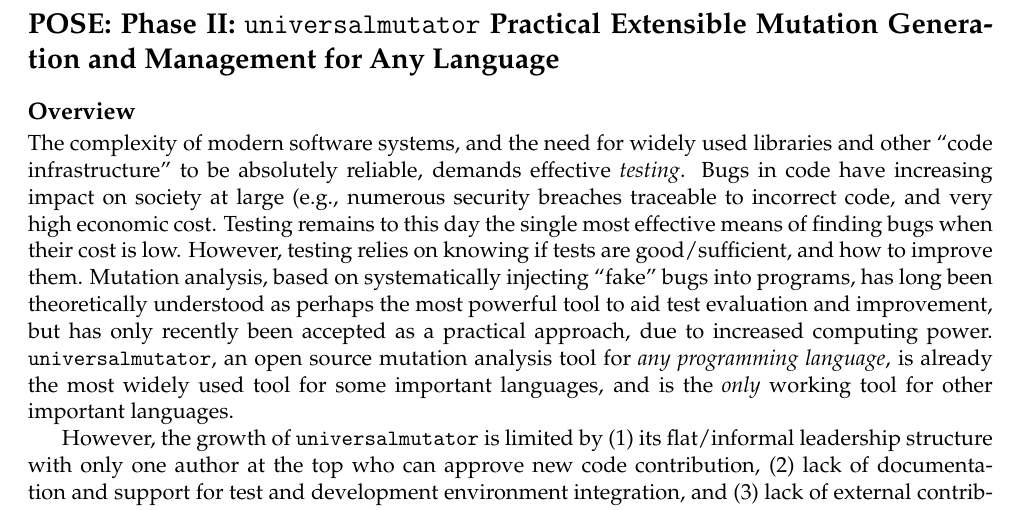
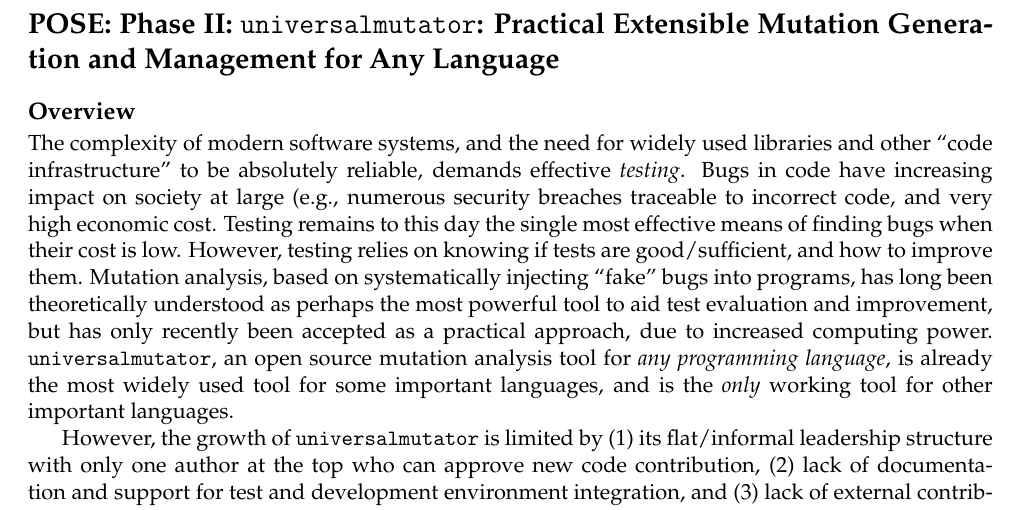
Before and after one commit to agroce/universalmutator_pose_23, a LaTeX document (main.tex): part of page 1 of 4, cut so that both start at the same text. Compiled offline with pdfLaTeX.

Commit message:
Updates from Overleaf

```diff
--- a/main.tex
+++ b/main.tex
@@ -1,6 +1,6 @@
 \documentclass[numbers]{proposalnsf}
 
-\title{POSE: Phase II: Practical Extensible Mutation Generation and Management for Any Language}
+\title{POSE: Phase II: \um: Practical Extensible Mutation Generation and Management for Any Language}
 \author{Alex Groce }
 \date{August 2023}
 
@@ -8,7 +8,7 @@
 
 \begin{document}
 
-\section*{POSE: Phase II: \um\ Practical Extensible Mutation Generation and Management for Any Language}
+\section*{POSE: Phase II: \um: Practical Extensible Mutation Generation and Management for Any Language}
 
 \subsection*{Overview}
 \vspace{-2mm}
```
